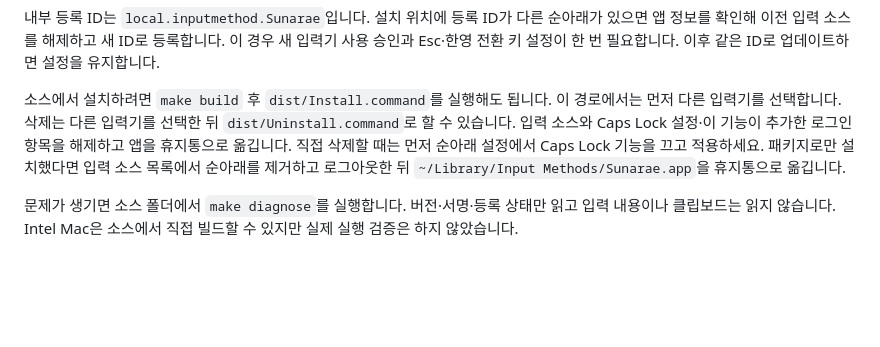
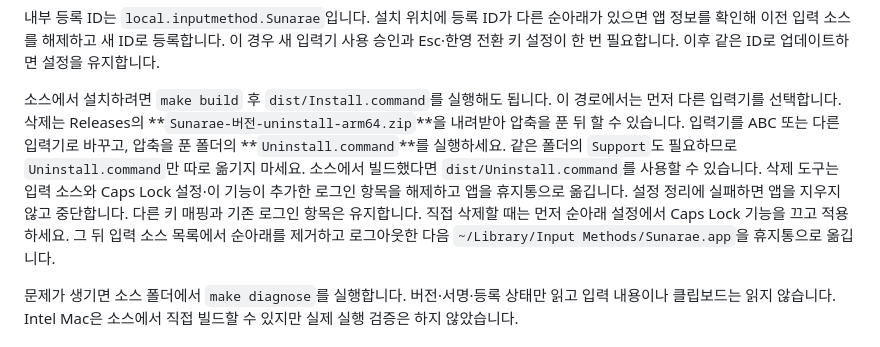
Before and after one commit to astrod/Sunarae-keymap, a Markdown page: README.md, the part around the change. GitHub-like rendering; blank space fills up the shorter version.

Commit message:
docs(readme): Explain release uninstaller
What: Document the standalone uninstall archive and its required Support folder.

Why: Let package users remove the Caps Lock mapping and login item with the app.

```diff
--- a/README.md
+++ b/README.md
@@ -118,9 +118,12 @@ ABC 전환이나 현재 입력기 확인에 실패하면 기존 앱을 보존하
 이 경우 새 입력기 사용 승인과 Esc·한영 전환 키 설정이 한 번 필요합니다. 이후 같은 ID로 업데이트하면 설정을 유지합니다.
 
 소스에서 설치하려면 `make build` 후 `dist/Install.command`를 실행해도 됩니다. 이 경로에서는 먼저 다른 입력기를 선택합니다.
-삭제는 다른 입력기를 선택한 뒤 `dist/Uninstall.command`로 할 수 있습니다. 입력 소스와 Caps Lock 설정·이 기능이 추가한 로그인 항목을 해제하고 앱을 휴지통으로 옮깁니다.
-직접 삭제할 때는 먼저 순아래 설정에서 Caps Lock 기능을 끄고 적용하세요.
-패키지로만 설치했다면 입력 소스 목록에서 순아래를 제거하고 로그아웃한 뒤 `~/Library/Input Methods/Sunarae.app`을 휴지통으로 옮깁니다.
+삭제는 Releases의 **`Sunarae-버전-uninstall-arm64.zip`**을 내려받아 압축을 푼 뒤 할 수 있습니다.
+입력기를 ABC 또는 다른 입력기로 바꾸고, 압축을 푼 폴더의 **`Uninstall.command`**를 실행하세요.
+같은 폴더의 `Support`도 필요하므로 `Uninstall.command`만 따로 옮기지 마세요. 소스에서 빌드했다면 `dist/Uninstall.command`를 사용할 수 있습니다.
+삭제 도구는 입력 소스와 Caps Lock 설정·이 기능이 추가한 로그인 항목을 해제하고 앱을 휴지통으로 옮깁니다.
+설정 정리에 실패하면 앱을 지우지 않고 중단합니다. 다른 키 매핑과 기존 로그인 항목은 유지합니다.
+직접 삭제할 때는 먼저 순아래 설정에서 Caps Lock 기능을 끄고 적용하세요. 그 뒤 입력 소스 목록에서 순아래를 제거하고 로그아웃한 다음 `~/Library/Input Methods/Sunarae.app`을 휴지통으로 옮깁니다.
 
 문제가 생기면 소스 폴더에서 `make diagnose`를 실행합니다. 버전·서명·등록 상태만 읽고 입력 내용이나 클립보드는 읽지 않습니다.
 Intel Mac은 소스에서 직접 빌드할 수 있지만 실제 실행 검증은 하지 않았습니다.
```
Also changed, not shown: docs/IMPLEMENTATION.md (+1 -1 lines).
